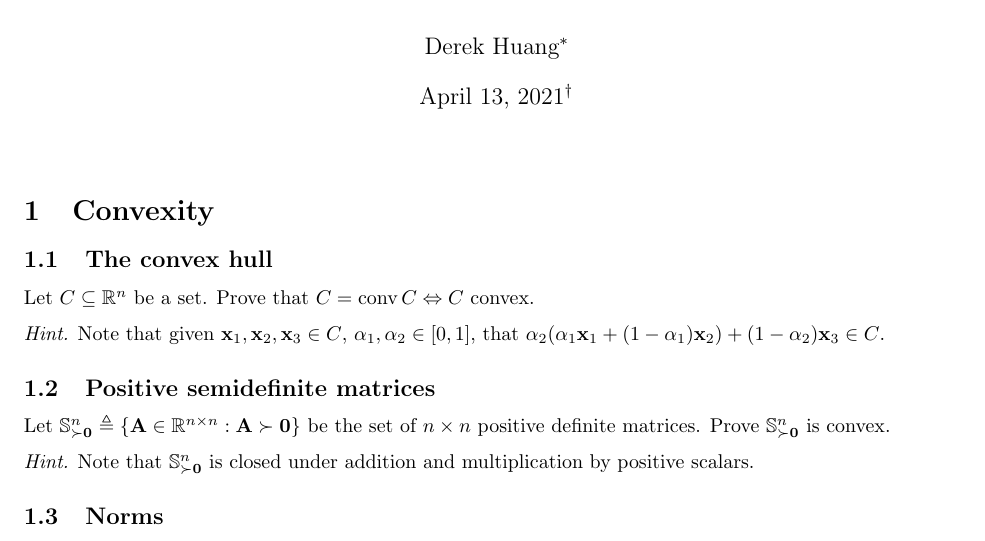
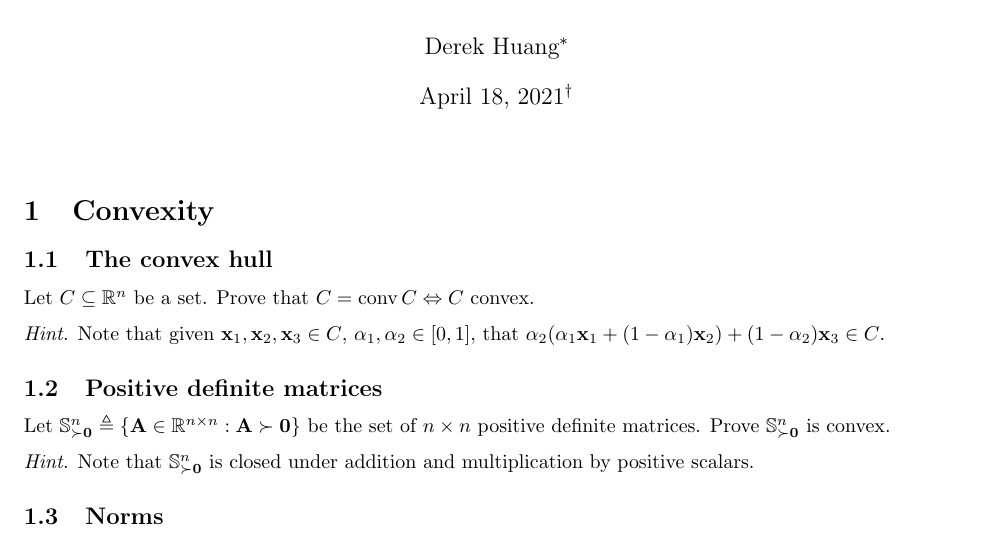
Before and after one commit to phetdam/bac-advanced-ml, a LaTeX problem sheet (lessons/lecture_06/exercise_06.tex): part of page 1 of 2, cut so that both start at the same text. Compiled offline with pdfLaTeX.

Commit message:
correct subheading title to positive definite, not semidefinite, matrices in exercise_06.tex

```diff
--- a/lessons/lecture_06/exercise_06.tex
+++ b/lessons/lecture_06/exercise_06.tex
@@ -68,7 +68,7 @@
 \author{Derek Huang\thanks{NYU Stern 2021, BAC Advanced Team.}}
 % the extra thanks is also useful for making notes about previous versions.
 % you can remove this thanks if there are no version revisions.
-\date{April 13, 2021\thanks{Original version released on April 8, 2021.}}
+\date{April 18, 2021\thanks{Original version released on April 8, 2021.}}
 
 \begin{document}
 
@@ -97,7 +97,7 @@ Let $ C \subseteq \mathbb{R}^n $ be a set. Prove that $ C =
 $ \alpha_2(\alpha_1\mathbf{x}_1 + (1 - \alpha_1)\mathbf{x}_2) +
 (1 - \alpha_2)\mathbf{x}_3 \in C $.
 
-\subsection{Positive semidefinite matrices}
+\subsection{Positive definite matrices}
 
 Let $ \mathbb{S}_{\succ\mathbf{0}}^n \triangleq \{\mathbf{A} \in
 \mathbb{R}^{n \times n} : \mathbf{A} \succ \mathbf{0}\} $ be the set of
```
